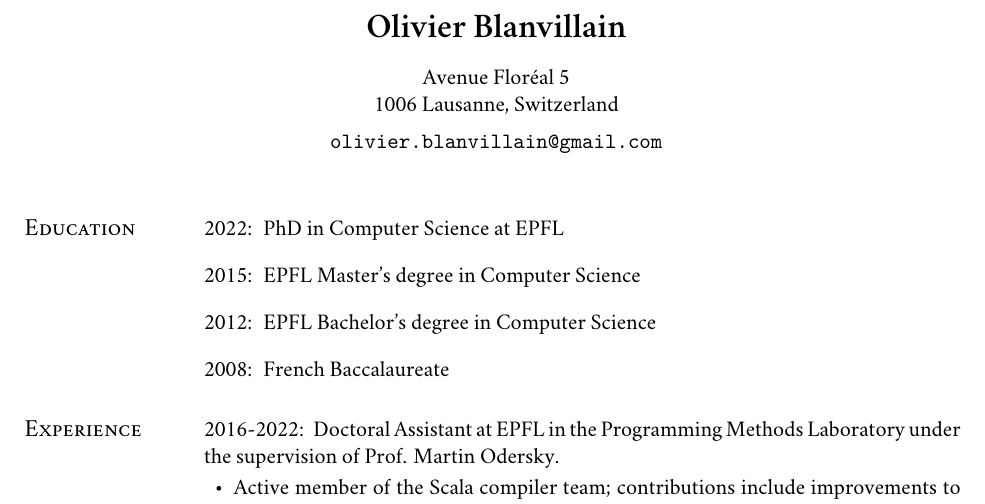
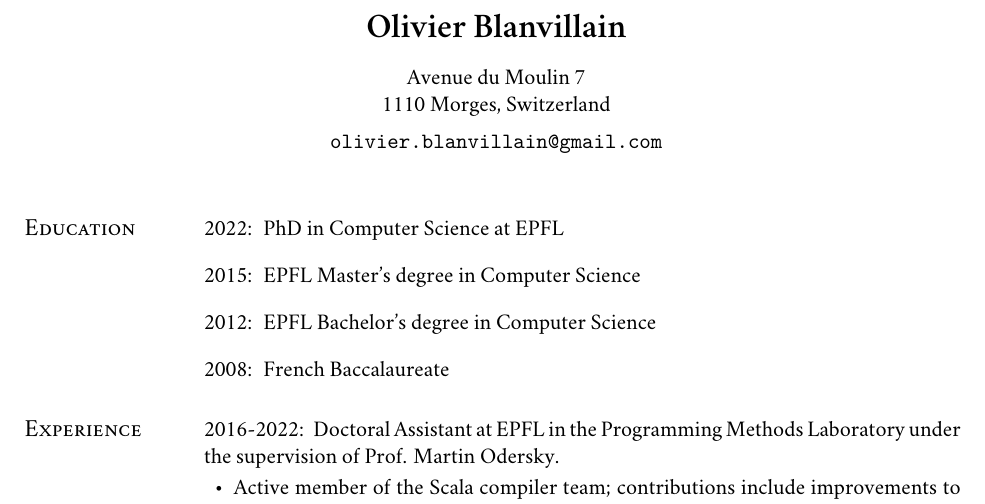
Before and after one commit to OlivierBlanvillain/resume, a LaTeX CV (olivier-blanvillain.tex): part of the page, cut so that both start at the same text. Compiled offline with XeLaTeX; a missing font is replaced by an installed copy or a similar font.

Commit message:
Update address

```diff
--- a/olivier-blanvillain.tex
+++ b/olivier-blanvillain.tex
@@ -17,8 +17,8 @@
 \centered{\LARGE\textbf{Olivier Blanvillain}}
 \vspace{10pt}
 
-\centered{Avenue Floréal 5}
-\centered{1006 Lausanne, Switzerland}
+\centered{Avenue du Moulin 7}
+\centered{1110 Morges, Switzerland}
 \vspace{3pt}
 % \centered{+417 86 85 77 85}
 \vspace{2pt}
```
Also changed, not shown: olivier-blanvillain.pdf.
